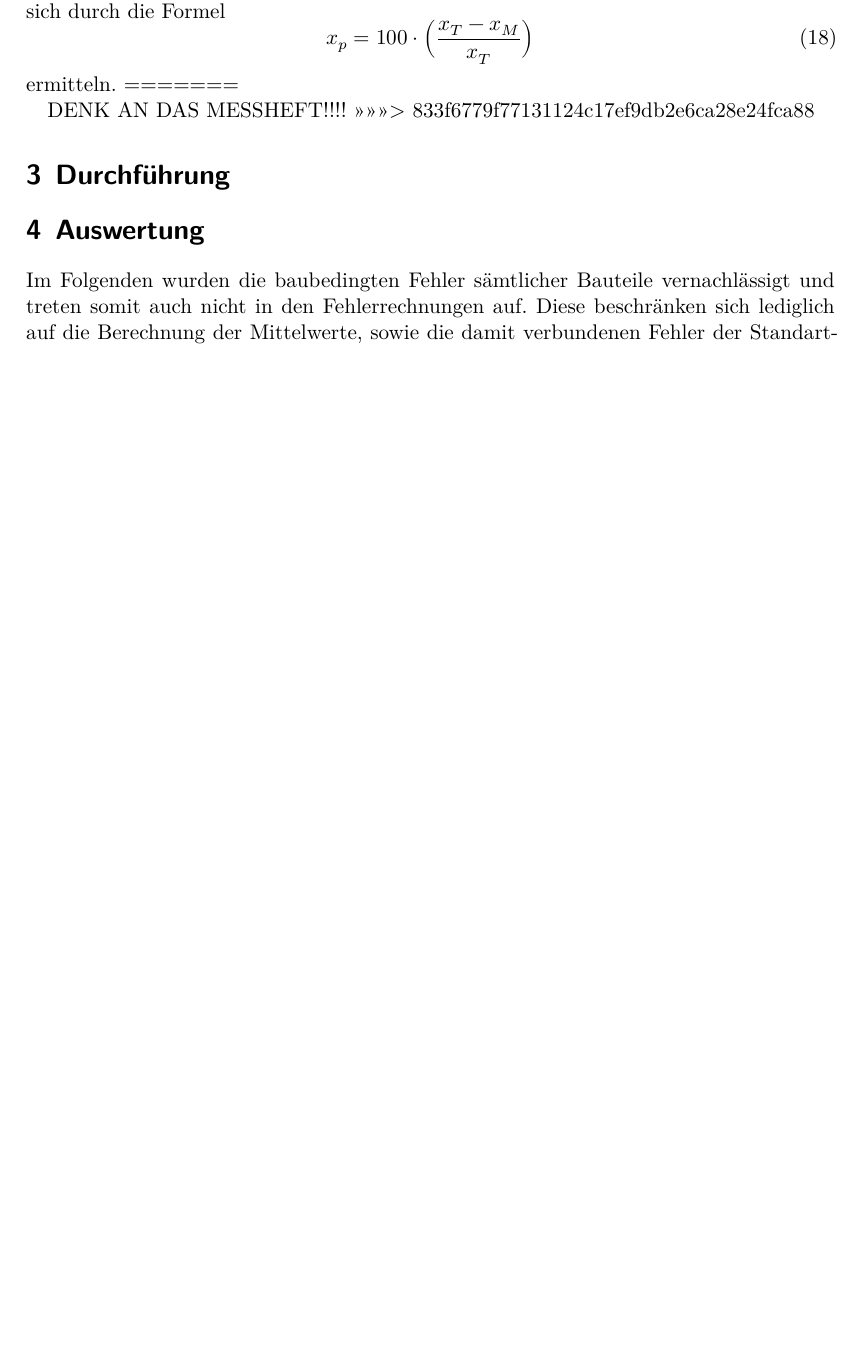
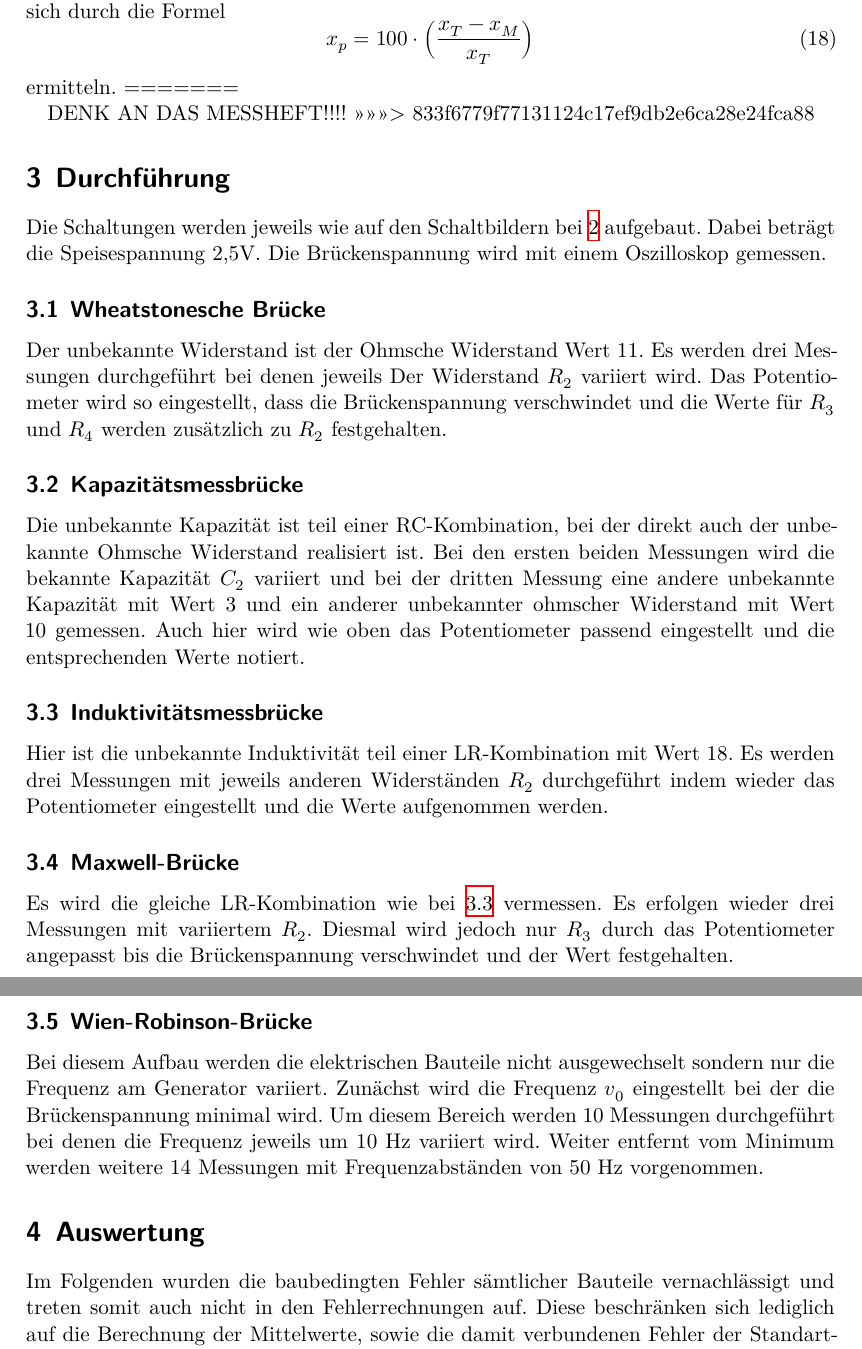
Before and after one commit to MiraArndt/Versuch-302, a LaTeX document (main.tex, which reads content/durchfuehrung.tex): part of page 8 of 15 before the commit and two parts of pages 8 and 9 of 16 after it, the two joined at a grey line, cut so that both start at the same text, the shorter picture padded with empty space. Compiled offline with XeLaTeX.

Commit message:
Durchführung wird hinzugefügt

```diff
--- a/content/durchfuehrung.tex
+++ b/content/durchfuehrung.tex
@@ -1,2 +1,39 @@
 \section{Durchführung}
 \label{sec:Durchführung}
+Die Schaltungen werden jeweils wie auf den Schaltbildern bei
+\ref{sec:Theorie} aufgebaut. Dabei beträgt die
+Speisespannung 2,5V. Die Brückenspannung wird
+mit einem Oszilloskop gemessen.
+\subsection{Wheatstonesche Brücke}
+Der unbekannte Widerstand ist der Ohmsche Widerstand Wert 11.
+Es werden drei Messungen durchgeführt bei denen jeweils Der Widerstand $R_2$
+variiert wird. Das Potentiometer wird so eingestellt,
+dass die Brückenspannung verschwindet und die Werte
+für $R_3$ und $R_4$ werden zusätzlich zu $R_2$ festgehalten.
+\subsection{Kapazitätsmessbrücke}
+Die unbekannte Kapazität ist teil einer RC-Kombination,
+bei der direkt auch der unbekannte Ohmsche Widerstand realisiert ist.
+Bei den ersten beiden Messungen wird die bekannte Kapazität $C_2$ variiert
+und bei der dritten Messung eine andere unbekannte Kapazität mit Wert 3
+und ein anderer unbekannter ohmscher Widerstand mit Wert 10 gemessen.
+Auch hier wird wie oben das Potentiometer passend eingestellt und die
+entsprechenden Werte notiert.
+\subsection{Induktivitätsmessbrücke}
+\label{sec:Indu}
+Hier ist die unbekannte Induktivität teil einer LR-Kombination
+mit Wert 18. Es werden drei Messungen mit jeweils anderen Widerständen $R_2$
+durchgeführt indem wieder das Potentiometer eingestellt und die Werte aufgenommen werden.
+\subsection{Maxwell-Brücke}
+Es wird die gleiche LR-Kombination wie bei \ref{sec:Indu} vermessen.
+Es erfolgen wieder drei Messungen mit variiertem $R_2$. Diesmal
+wird jedoch nur $R_3$ durch das Potentiometer angepasst bis die
+Brückenspannung verschwindet und der Wert festgehalten.
+
+\subsection{Wien-Robinson-Brücke}
+Bei diesem Aufbau werden die elektrischen Bauteile
+nicht ausgewechselt sondern nur die Frequenz am
+Generator variiert. Zunächst wird die Frequenz $v_0$ eingestellt
+bei der die Brückenspannung minimal wird. Um diesem Bereich werden
+10 Messungen durchgeführt bei denen die Frequenz jeweils um 10 Hz
+variiert wird. Weiter entfernt vom Minimum werden weitere 14 Messungen
+mit Frequenzabständen von 50 Hz vorgenommen.
```
Also changed, not shown: plot.pdf, 7 other files.
